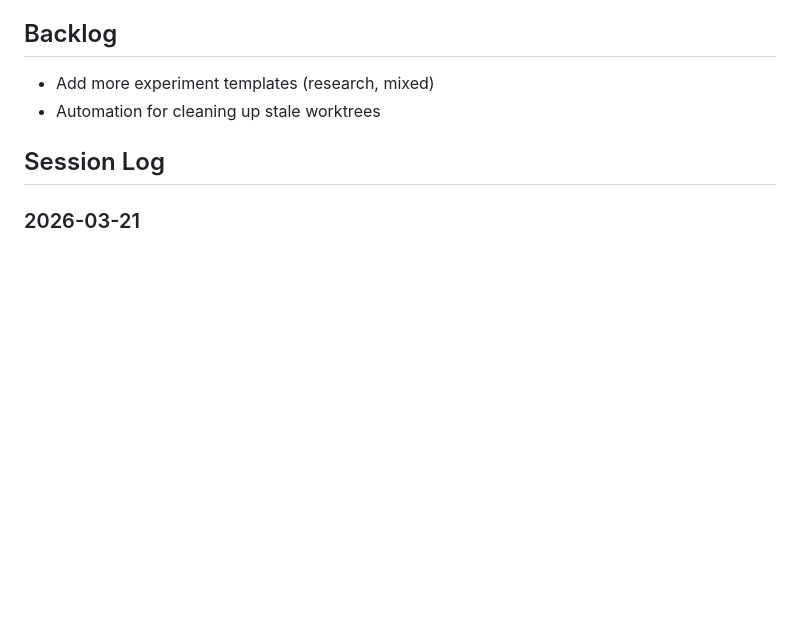
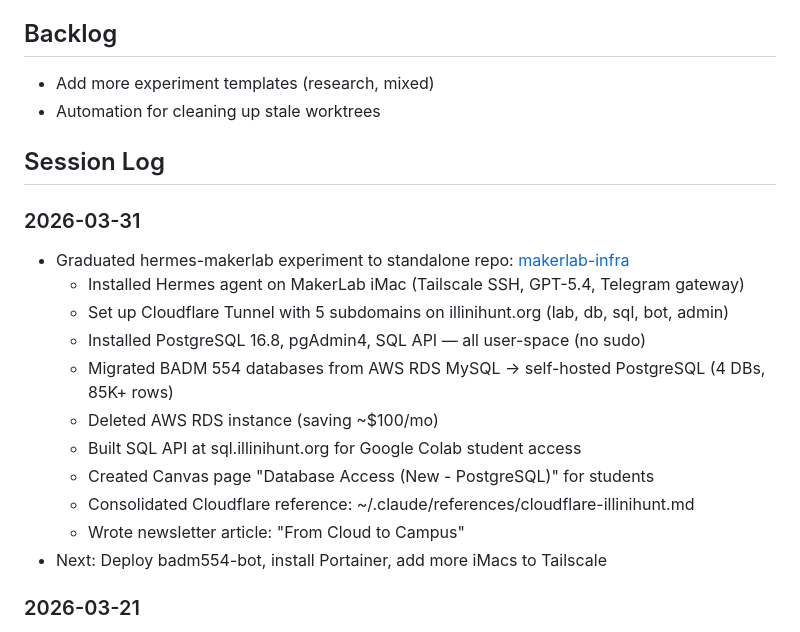
Before and after one commit to vishalsachdev/helloworld, a Markdown page: CLAUDE.md, the part around the change. GitHub-like rendering; blank space fills up the shorter version.

Commit message:
Session log: makerlab-infra graduated, AWS→PostgreSQL migration
Co-Authored-By: Claude Opus 4.6 (1M context) <noreply@anthropic.com>

```diff
--- a/CLAUDE.md
+++ b/CLAUDE.md
@@ -53,6 +53,19 @@ Session management tools tested in [exp-claude-code-tools-test](docs/experiments
 - Automation for cleaning up stale worktrees
 
 ## Session Log
+### 2026-03-31
+- Graduated hermes-makerlab experiment to standalone repo: [makerlab-infra](https://github.com/vishalsachdev/makerlab-infra)
+  - Installed Hermes agent on MakerLab iMac (Tailscale SSH, GPT-5.4, Telegram gateway)
+  - Set up Cloudflare Tunnel with 5 subdomains on illinihunt.org (lab, db, sql, bot, admin)
+  - Installed PostgreSQL 16.8, pgAdmin4, SQL API — all user-space (no sudo)
+  - Migrated BADM 554 databases from AWS RDS MySQL → self-hosted PostgreSQL (4 DBs, 85K+ rows)
+  - Deleted AWS RDS instance (saving ~$100/mo)
+  - Built SQL API at sql.illinihunt.org for Google Colab student access
+  - Created Canvas page "Database Access (New - PostgreSQL)" for students
+  - Consolidated Cloudflare reference: ~/.claude/references/cloudflare-illinihunt.md
+  - Wrote newsletter article: "From Cloud to Campus"
+- Next: Deploy badm554-bot, install Portainer, add more iMacs to Tailscale
+
 ### 2026-03-21
 - Graduated BusinessClaw and Business Infinite experiments to standalone repos
   - [businessclaw](https://github.com/vishalsachdev/businessclaw) — Python autonomous business investigation agent framework
```
